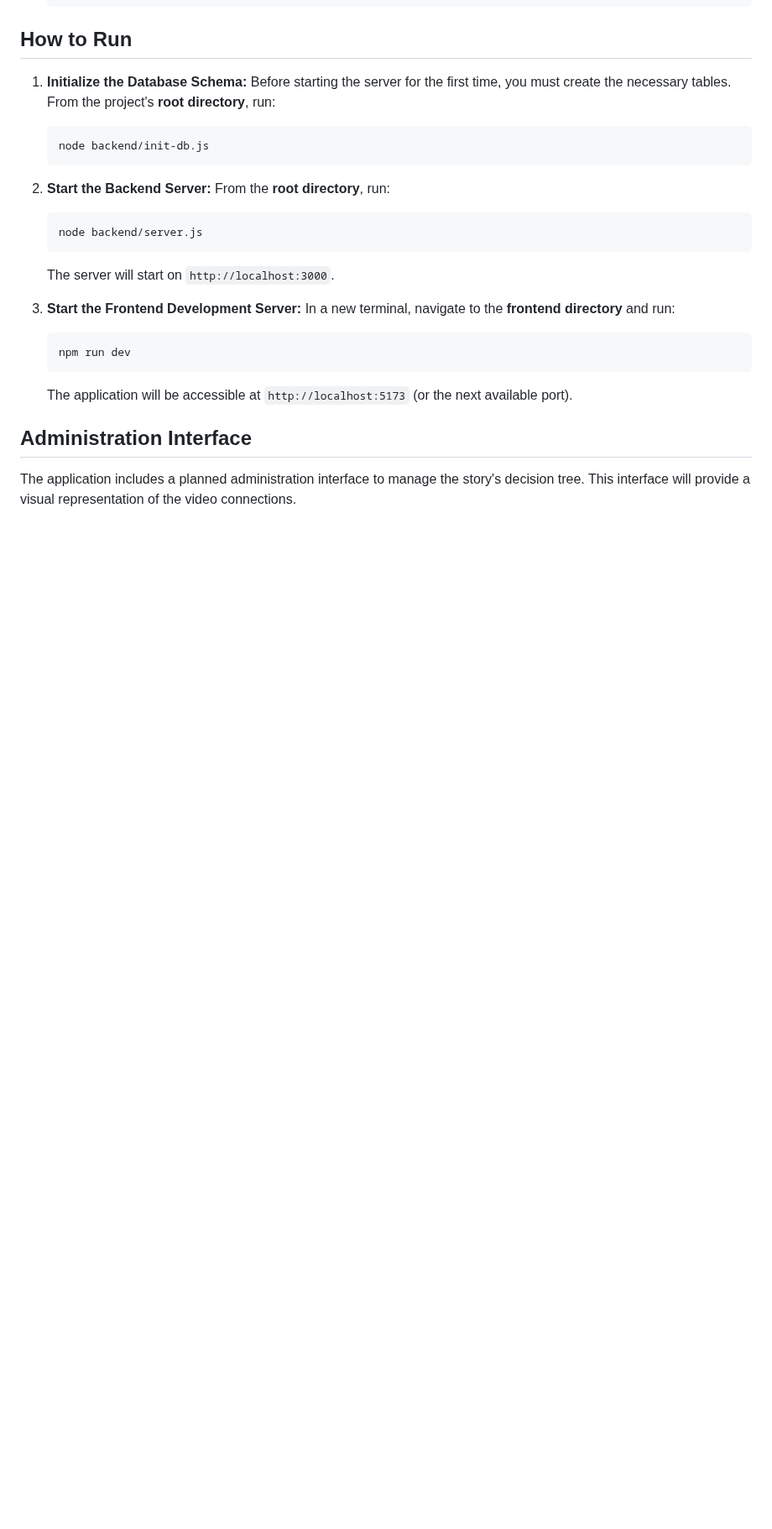
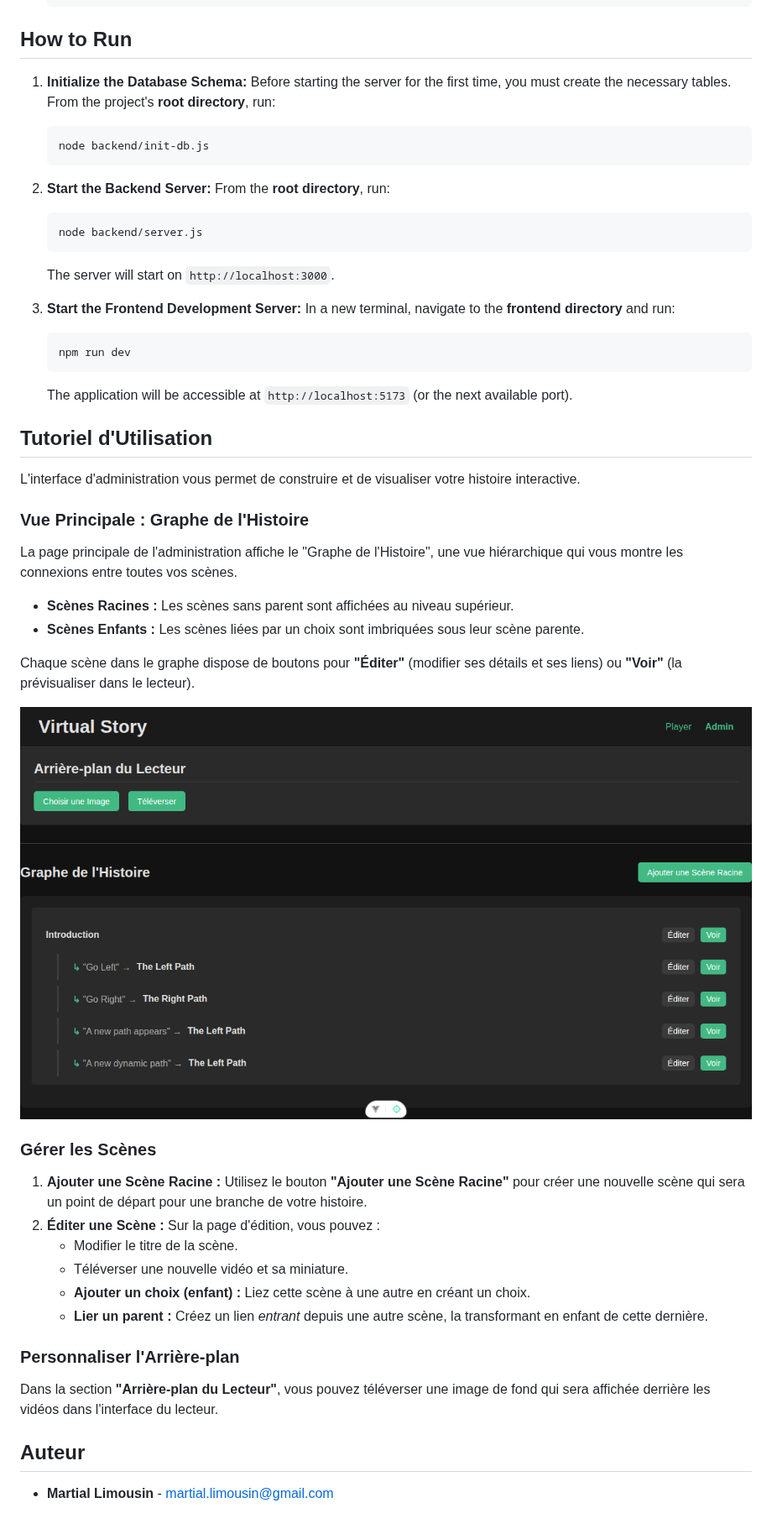
Before and after one commit to neomars/virtual-story, a Markdown page: README.md, the part around the change. Shown at 84% size. Rendered like a GitHub page; pictures changed too: docs/images/admin_story_graph.png (added); blank space fills up the shorter version.

Commit message:
docs: Add tutorial and author credit to README.md
This commit significantly enhances the project's documentation by:
- Adding a "Tutoriel d'Utilisation" (Usage Tutorial) section to the README. This guide explains the key features of the admin panel.
- Embedding a screenshot of the new story graph view to visually illustrate the admin interface.
- Adding an "Auteur" (Author) section to credit the project's creator, Martial Limousin.
- Replacing the outdated "Administration Interface" section with this new, more detailed content.

Co-authored-by: neomars <661858+neomars@users.noreply.github.com>

````diff
--- a/README.md
+++ b/README.md
@@ -104,6 +104,34 @@ You need to create a dedicated database and user for the application.
     ```
     The application will be accessible at `http://localhost:5173` (or the next available port).
 
-## Administration Interface
+## Tutoriel d'Utilisation
 
-The application includes a planned administration interface to manage the story's decision tree. This interface will provide a visual representation of the video connections.
+L'interface d'administration vous permet de construire et de visualiser votre histoire interactive.
+
+### Vue Principale : Graphe de l'Histoire
+
+La page principale de l'administration affiche le "Graphe de l'Histoire", une vue hiérarchique qui vous montre les connexions entre toutes vos scènes.
+
+-   **Scènes Racines :** Les scènes sans parent sont affichées au niveau supérieur.
+-   **Scènes Enfants :** Les scènes liées par un choix sont imbriquées sous leur scène parente.
+
+Chaque scène dans le graphe dispose de boutons pour **"Éditer"** (modifier ses détails et ses liens) ou **"Voir"** (la prévisualiser dans le lecteur).
+
+![Graphe de l'Histoire](docs/images/admin_story_graph.png)
+
+### Gérer les Scènes
+
+1.  **Ajouter une Scène Racine :** Utilisez le bouton **"Ajouter une Scène Racine"** pour créer une nouvelle scène qui sera un point de départ pour une branche de votre histoire.
+2.  **Éditer une Scène :** Sur la page d'édition, vous pouvez :
+    -   Modifier le titre de la scène.
+    -   Téléverser une nouvelle vidéo et sa miniature.
+    -   **Ajouter un choix (enfant) :** Liez cette scène à une autre en créant un choix.
+    -   **Lier un parent :** Créez un lien *entrant* depuis une autre scène, la transformant en enfant de cette dernière.
+
+### Personnaliser l'Arrière-plan
+
+Dans la section **"Arrière-plan du Lecteur"**, vous pouvez téléverser une image de fond qui sera affichée derrière les vidéos dans l'interface du lecteur.
+
+## Auteur
+
+- **Martial Limousin** - martial.limousin@gmail.com
````
Also changed, not shown: 2 other files.
